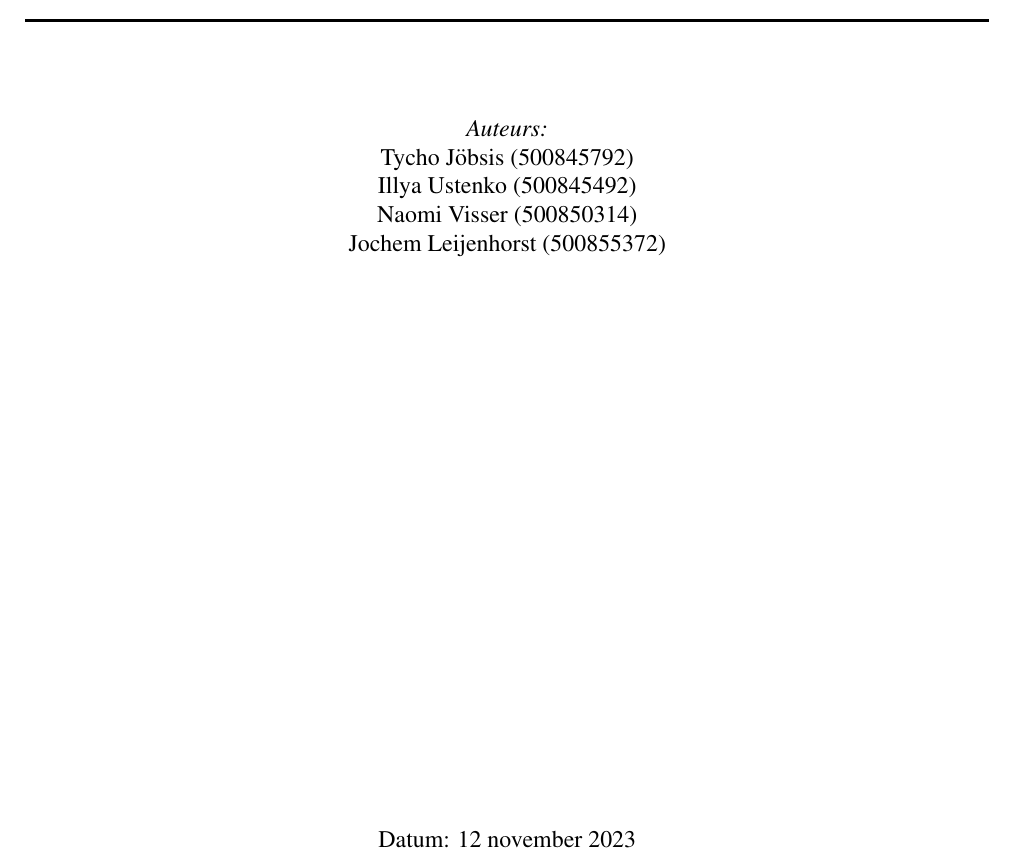
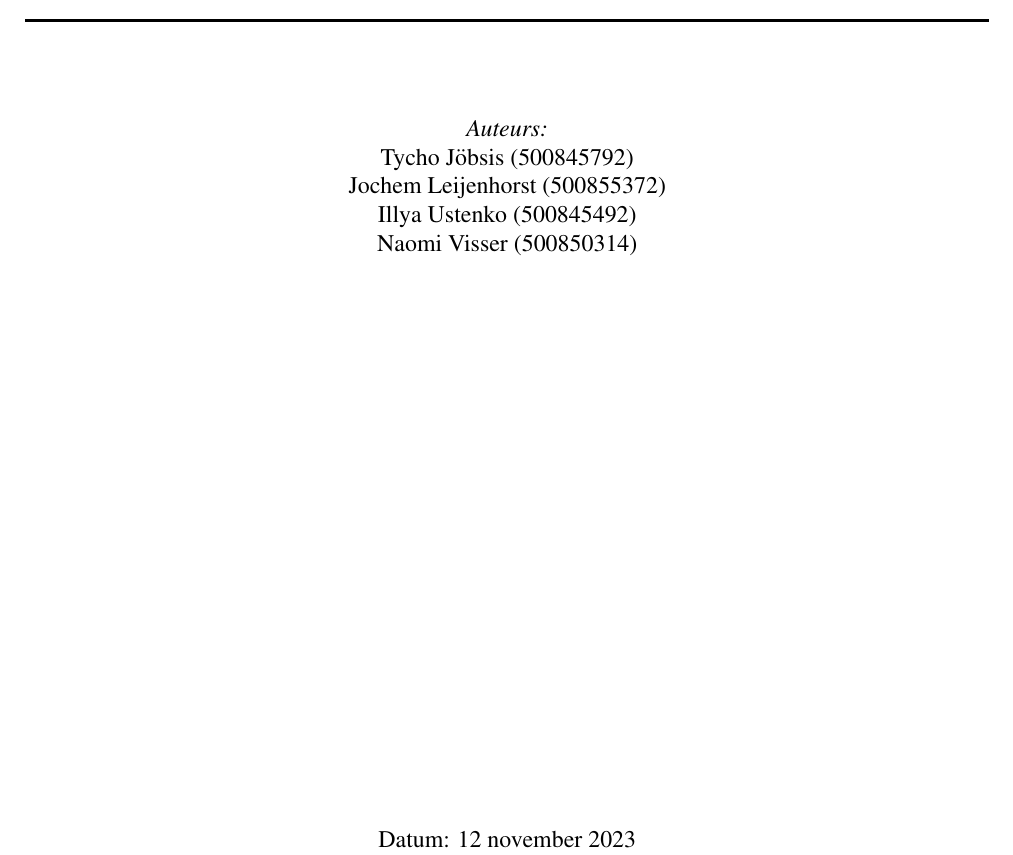
Before and after one commit to IUEngineering/sensorNetworks, a LaTeX document (doc/verslag/sensorNetworks.tex): part of page 1 of 24, cut so that both start at the same text. Compiled offline with pdfLaTeX.

Commit message:
Change order of names

```diff
--- a/doc/verslag/sensorNetworks.tex
+++ b/doc/verslag/sensorNetworks.tex
@@ -9,7 +9,7 @@
 \usepackage{multirow}
 \addbibresource{references.bib}
 
-\setAuthor{\\Tycho Jöbsis (500845792)\\ Illya Ustenko (500845492)\\ Naomi Visser (500850314) \\ Jochem Leijenhorst (500855372)}
+\setAuthor{\\Tycho Jöbsis (500845792)\\ Jochem Leijenhorst (500855372)\\ Illya Ustenko (500845492)\\ Naomi Visser (500850314) }
 \extraInfo{Implementation of a dynamic wireless sensor network}
 \setTitle{Sensornetwerken}
 
```
